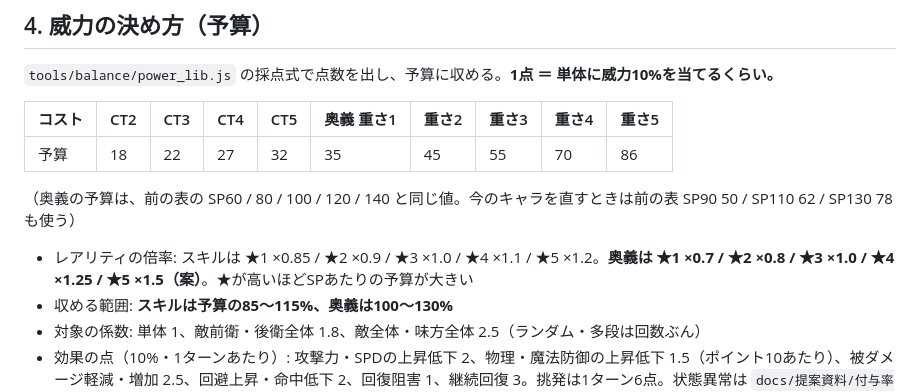
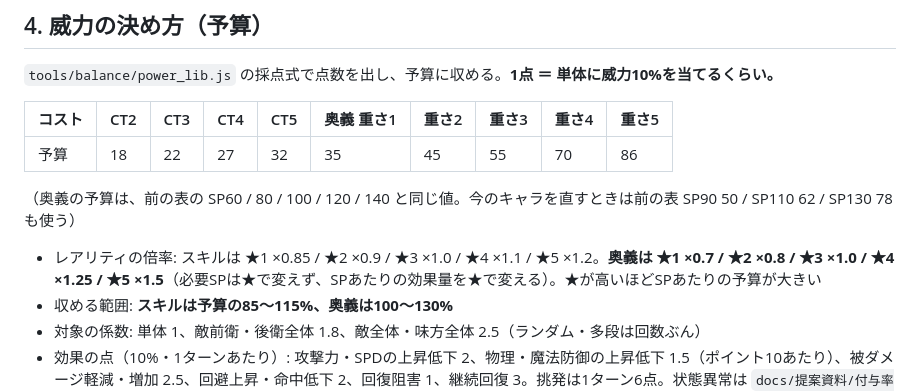
Before and after one commit to negiramen1922/monster-collector, a Markdown page: docs/design/キャラ設計のルール.md, the part around the change. Rendered like a GitHub page.

```diff
--- a/docs/design/キャラ設計のルール.md
+++ b/docs/design/キャラ設計のルール.md
@@ -103,7 +103,7 @@
 
 （奥義の予算は、前の表の SP60 / 80 / 100 / 120 / 140 と同じ値。今のキャラを直すときは前の表 SP90 50 / SP110 62 / SP130 78 も使う）
 
-- レアリティの倍率: スキルは ★1 ×0.85 / ★2 ×0.9 / ★3 ×1.0 / ★4 ×1.1 / ★5 ×1.2。**奥義は ★1 ×0.7 / ★2 ×0.8 / ★3 ×1.0 / ★4 ×1.25 / ★5 ×1.5（案）**。★が高いほどSPあたりの予算が大きい
+- レアリティの倍率: スキルは ★1 ×0.85 / ★2 ×0.9 / ★3 ×1.0 / ★4 ×1.1 / ★5 ×1.2。**奥義は ★1 ×0.7 / ★2 ×0.8 / ★3 ×1.0 / ★4 ×1.25 / ★5 ×1.5**（必要SPは★で変えず、SPあたりの効果量を★で変える）。★が高いほどSPあたりの予算が大きい
 - 収める範囲: **スキルは予算の85〜115%、奥義は100〜130%**
 - 対象の係数: 単体 1、敵前衛・後衛全体 1.8、敵全体・味方全体 2.5（ランダム・多段は回数ぶん）
 - 効果の点（10%・1ターンあたり）: 攻撃力・SPDの上昇低下 2、物理・魔法防御の上昇低下 1.5（ポイント10あたり）、被ダメージ軽減・増加 2.5、回避上昇・命中低下 2、回復阻害 1、継続回復 3。挑発は1ターン6点。状態異常は `docs/提案資料/付与率と持続時間の見直し.md` の表
```
Also changed, not shown: docs/提案資料/奥義SPの見直し.md (+5 -5 lines).
